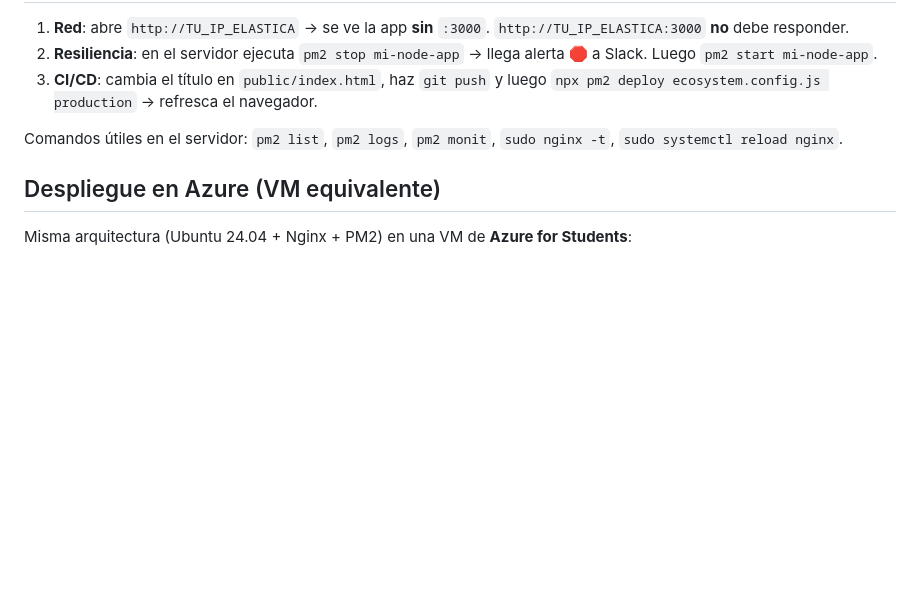
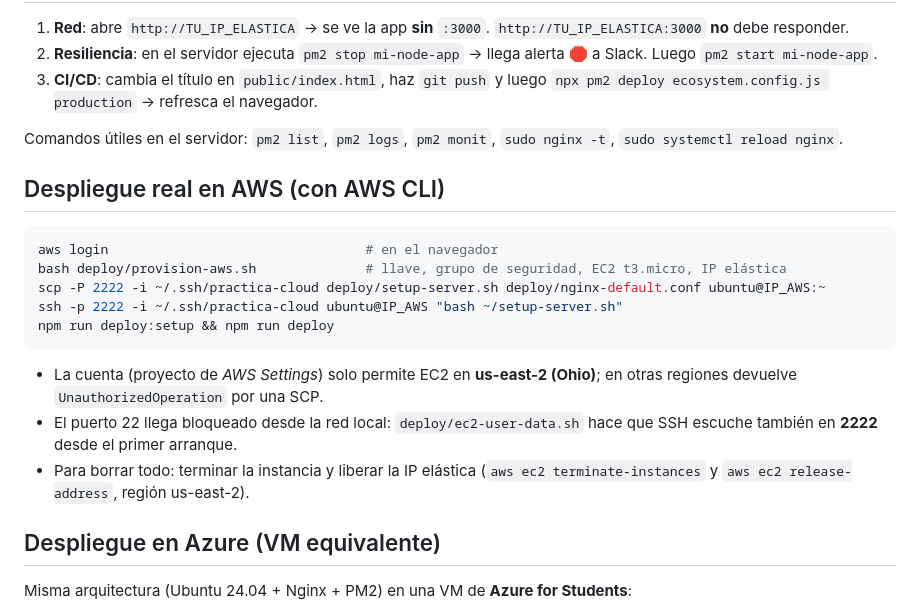
Before and after one commit to Mesias-prog/Practica-AWS-NODE, a Markdown page: GUIA.md, the part around the change. GitHub-like rendering; blank space fills up the shorter version.

Commit message:
docs: despliegue real en AWS EC2
Co-Authored-By: Claude Opus 5.5 <noreply@anthropic.com>

````diff
--- a/GUIA.md
+++ b/GUIA.md
@@ -112,6 +112,21 @@ Detecta automáticamente si la URL es de Slack o de Discord.
 
 Comandos útiles en el servidor: `pm2 list`, `pm2 logs`, `pm2 monit`, `sudo nginx -t`, `sudo systemctl reload nginx`.
 
+## Despliegue real en AWS (con AWS CLI)
+
+```bash
+aws login                                 # en el navegador
+bash deploy/provision-aws.sh              # llave, grupo de seguridad, EC2 t3.micro, IP elástica
+scp -P 2222 -i ~/.ssh/practica-cloud deploy/setup-server.sh deploy/nginx-default.conf ubuntu@IP_AWS:~
+ssh -p 2222 -i ~/.ssh/practica-cloud ubuntu@IP_AWS "bash ~/setup-server.sh"
+npm run deploy:setup && npm run deploy
+```
+
+- La cuenta (proyecto de *AWS Settings*) solo permite EC2 en **us-east-2 (Ohio)**; en otras regiones devuelve `UnauthorizedOperation` por una SCP.
+- El puerto 22 llega bloqueado desde la red local: `deploy/ec2-user-data.sh` hace que SSH escuche también en **2222** desde el primer arranque.
+- Para borrar todo: terminar la instancia y liberar la IP elástica
+  (`aws ec2 terminate-instances` y `aws ec2 release-address`, región us-east-2).
+
 ## Despliegue en Azure (VM equivalente)
 
 Misma arquitectura (Ubuntu 24.04 + Nginx + PM2) en una VM de **Azure for Students**:
````
